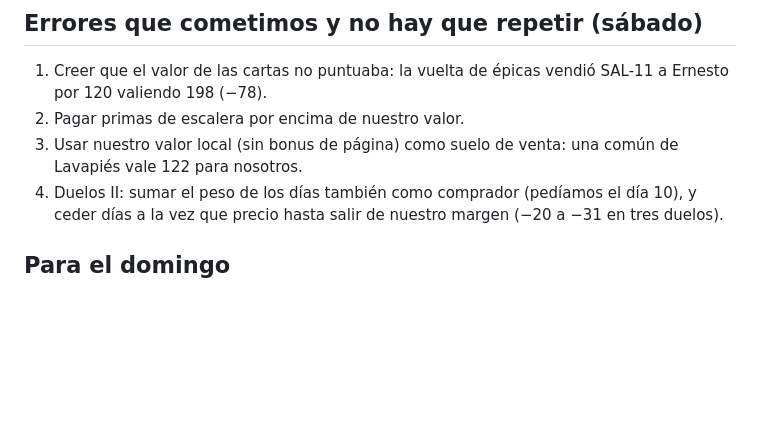
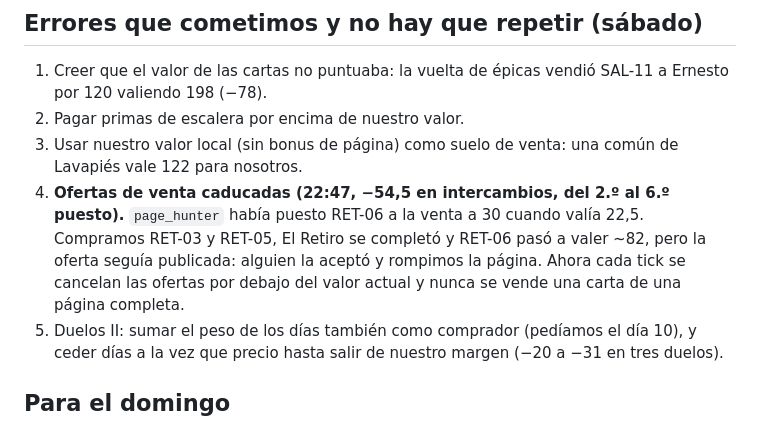
Before and after one commit to Bellaposa/La-Abuelita-Hackathon, a Markdown page: STRATEGY.md, the part around the change. Drawn GitHub-style; blank space fills up the shorter version.

Commit message:
STRATEGY.md: the stale-listing page break (Saturday 22:47) and its fix
Co-Authored-By: Claude Opus 5.5 <noreply@anthropic.com>

```diff
--- a/STRATEGY.md
+++ b/STRATEGY.md
@@ -41,6 +41,7 @@ No hay suelo de caja por defecto (`CASH_RESERVE=0`). El sábado a las ~21:50 se
 1. Creer que el valor de las cartas no puntuaba: la vuelta de épicas vendió SAL-11 a Ernesto por 120 valiendo 198 (−78).
 2. Pagar primas de escalera por encima de nuestro valor.
 3. Usar nuestro valor local (sin bonus de página) como suelo de venta: una común de Lavapiés vale 122 para nosotros.
+5. **Ofertas de venta caducadas (22:47, −54,5 en intercambios, del 2.º al 6.º puesto).** `page_hunter` había puesto RET-06 a la venta a 30 cuando valía 22,5. Compramos RET-03 y RET-05, El Retiro se completó y RET-06 pasó a valer ~82, pero la oferta seguía publicada: alguien la aceptó y rompimos la página. Ahora cada tick se cancelan las ofertas por debajo del valor actual y nunca se vende una carta de una página completa.
 4. Duelos II: sumar el peso de los días también como comprador (pedíamos el día 10), y ceder días a la vez que precio hasta salir de nuestro margen (−20 a −31 en tres duelos).
 
 ## Para el domingo
```
